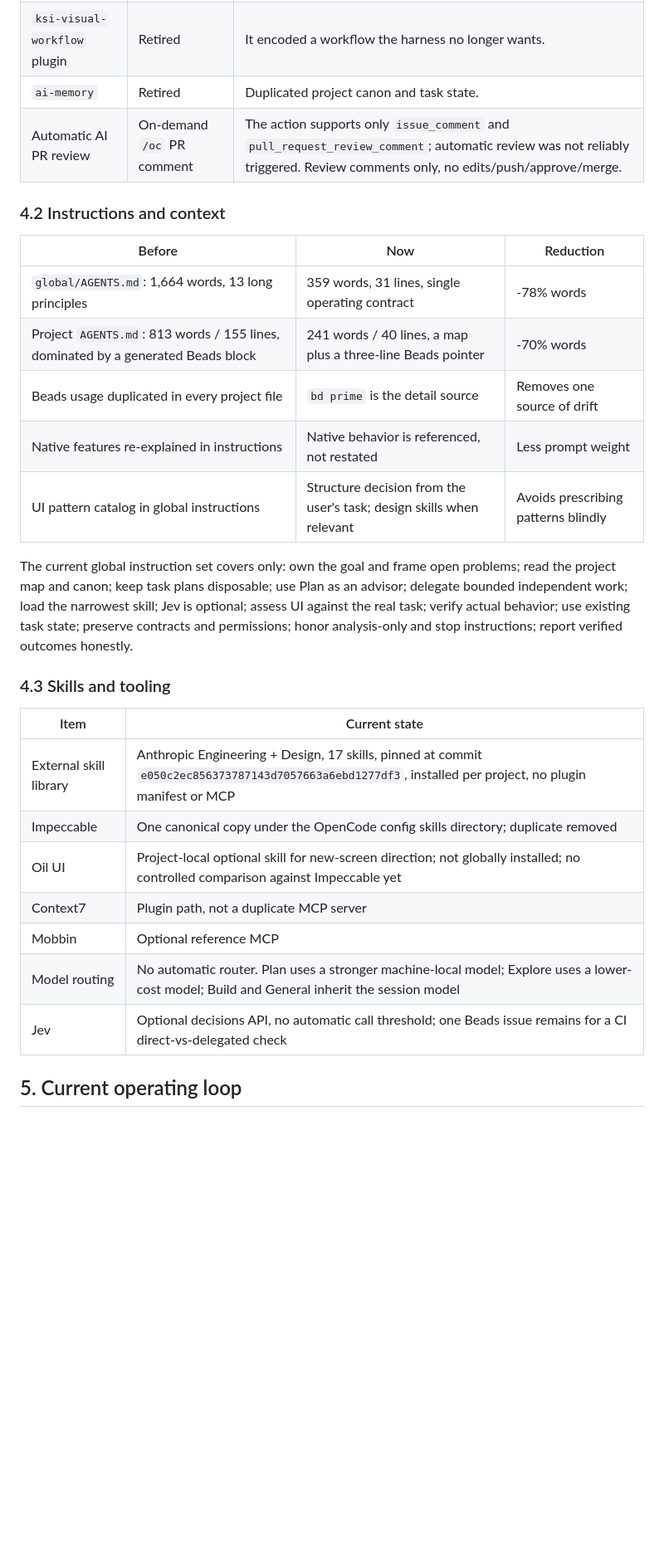
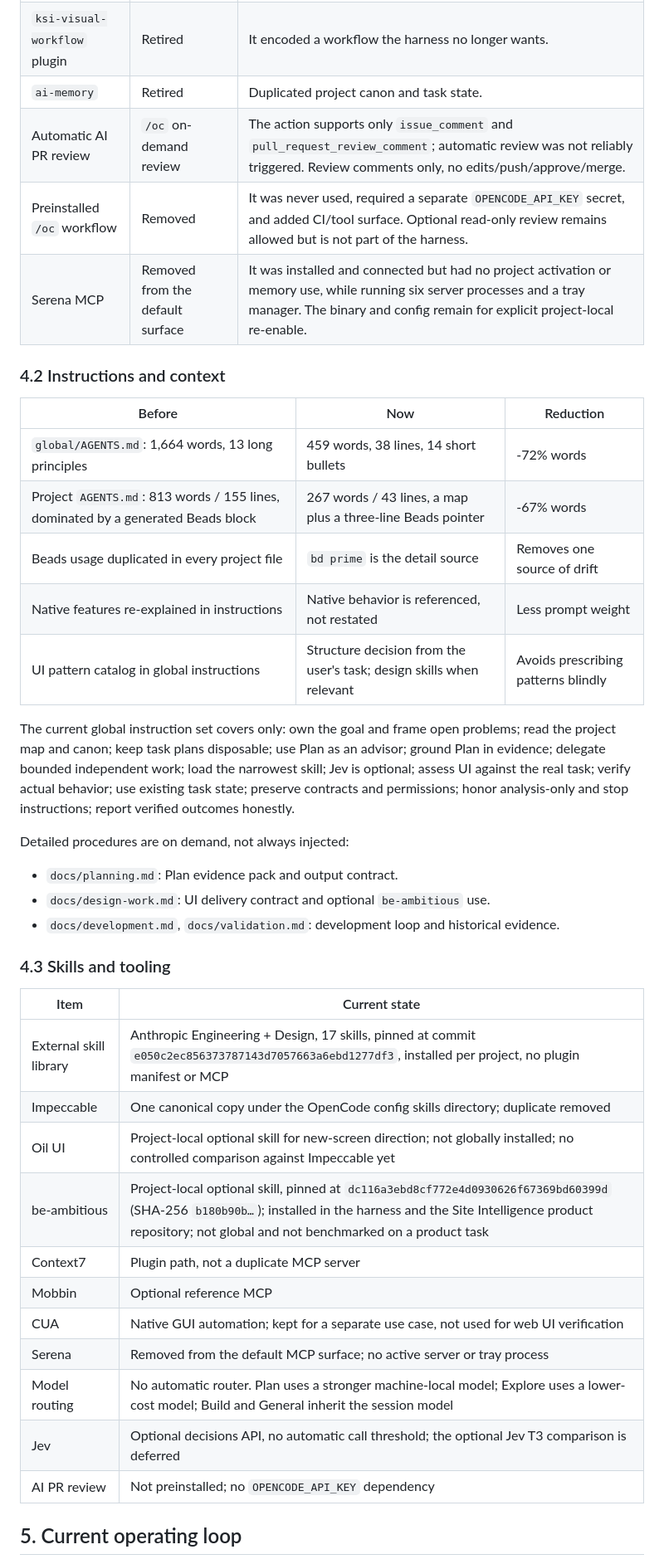
Before and after one commit to khakisketch/KSI-Opencode-Harness, a Markdown page: docs/reviews/2026-11-09-harness-review.md, the part around one of its changes. Shown at 83% size. GitHub-like rendering; blank space fills up the shorter version.

```diff
--- a/docs/reviews/2026-11-09-harness-review.md
+++ b/docs/reviews/2026-11-09-harness-review.md
@@ -56,19 +63,27 @@ Plan may use Explore for missing evidence. Build consults Plan before implementa
 | Lead Goal layer | Removed | Build owns the goal; the extra layer added routing without measured value. |
 | `ksi-visual-workflow` plugin | Retired | It encoded a workflow the harness no longer wants. |
 | `ai-memory` | Retired | Duplicated project canon and task state. |
-| Automatic AI PR review | On-demand `/oc` PR comment | The action supports only `issue_comment` and `pull_request_review_comment`; automatic review was not reliably triggered. Review comments only, no edits/push/approve/merge. |
+| Automatic AI PR review | `/oc` on-demand review | The action supports only `issue_comment` and `pull_request_review_comment`; automatic review was not reliably triggered. Review comments only, no edits/push/approve/merge. |
+| Preinstalled `/oc` workflow | Removed | It was never used, required a separate `OPENCODE_API_KEY` secret, and added CI/tool surface. Optional read-only review remains allowed but is not part of the harness. |
+| Serena MCP | Removed from the default surface | It was installed and connected but had no project activation or memory use, while running six server processes and a tray manager. The binary and config remain for explicit project-local re-enable. |
 
 ### 4.2 Instructions and context
 
 | Before | Now | Reduction |
 |---|---|---|
-| `global/AGENTS.md`: 1,664 words, 13 long principles | 359 words, 31 lines, single operating contract | -78% words |
-| Project `AGENTS.md`: 813 words / 155 lines, dominated by a generated Beads block | 241 words / 40 lines, a map plus a three-line Beads pointer | -70% words |
+| `global/AGENTS.md`: 1,664 words, 13 long principles | 459 words, 38 lines, 14 short bullets | -72% words |
+| Project `AGENTS.md`: 813 words / 155 lines, dominated by a generated Beads block | 267 words / 43 lines, a map plus a three-line Beads pointer | -67% words |
 | Beads usage duplicated in every project file | `bd prime` is the detail source | Removes one source of drift |
 | Native features re-explained in instructions | Native behavior is referenced, not restated | Less prompt weight |
 | UI pattern catalog in global instructions | Structure decision from the user's task; design skills when relevant | Avoids prescribing patterns blindly |
 
-The current global instruction set covers only: own the goal and frame open problems; read the project map and canon; keep task plans disposable; use Plan as an advisor; delegate bounded independent work; load the narrowest skill; Jev is optional; assess UI against the real task; verify actual behavior; use existing task state; preserve contracts and permissions; honor analysis-only and stop instructions; report verified outcomes honestly.
+The current global instruction set covers only: own the goal and frame open problems; read the project map and canon; keep task plans disposable; use Plan as an advisor; ground Plan in evidence; delegate bounded independent work; load the narrowest skill; Jev is optional; assess UI against the real task; verify actual behavior; use existing task state; preserve contracts and permissions; honor analysis-only and stop instructions; report verified outcomes honestly.
+
+Detailed procedures are on demand, not always injected:
+
+- `docs/planning.md`: Plan evidence pack and output contract.
+- `docs/design-work.md`: UI delivery contract and optional `be-ambitious` use.
+- `docs/development.md`, `docs/validation.md`: development loop and historical evidence.
 
 ### 4.3 Skills and tooling
 
@@ -77,10 +92,14 @@ The current global instruction set covers only: own the goal and frame open prob
 | External skill library | Anthropic Engineering + Design, 17 skills, pinned at commit `e050c2ec856373787143d7057663a6ebd1277df3`, installed per project, no plugin manifest or MCP |
 | Impeccable | One canonical copy under the OpenCode config skills directory; duplicate removed |
 | Oil UI | Project-local optional skill for new-screen direction; not globally installed; no controlled comparison against Impeccable yet |
+| be-ambitious | Project-local optional skill, pinned at `dc116a3ebd8cf772e4d0930626f67369bd60399d` (SHA-256 `b180b90b…`); installed in the harness and the Site Intelligence product repository; not global and not benchmarked on a product task |
 | Context7 | Plugin path, not a duplicate MCP server |
 | Mobbin | Optional reference MCP |
+| CUA | Native GUI automation; kept for a separate use case, not used for web UI verification |
+| Serena | Removed from the default MCP surface; no active server or tray process |
 | Model routing | No automatic router. Plan uses a stronger machine-local model; Explore uses a lower-cost model; Build and General inherit the session model |
-| Jev | Optional decisions API, no automatic call threshold; one Beads issue remains for a CI direct-vs-delegated check |
+| Jev | Optional decisions API, no automatic call threshold; the optional Jev T3 comparison is deferred |
+| AI PR review | Not preinstalled; no `OPENCODE_API_KEY` dependency |
 
 ## 5. Current operating loop
 
```
Also changed, not shown: other parts of docs/reviews/2026-11-09-harness-review.md (+47 -25 lines).
